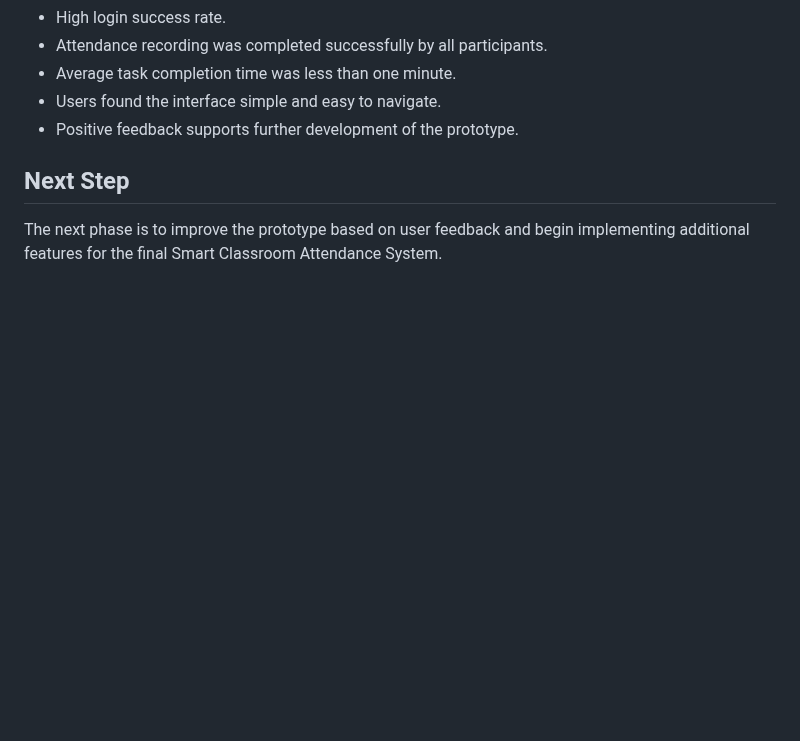
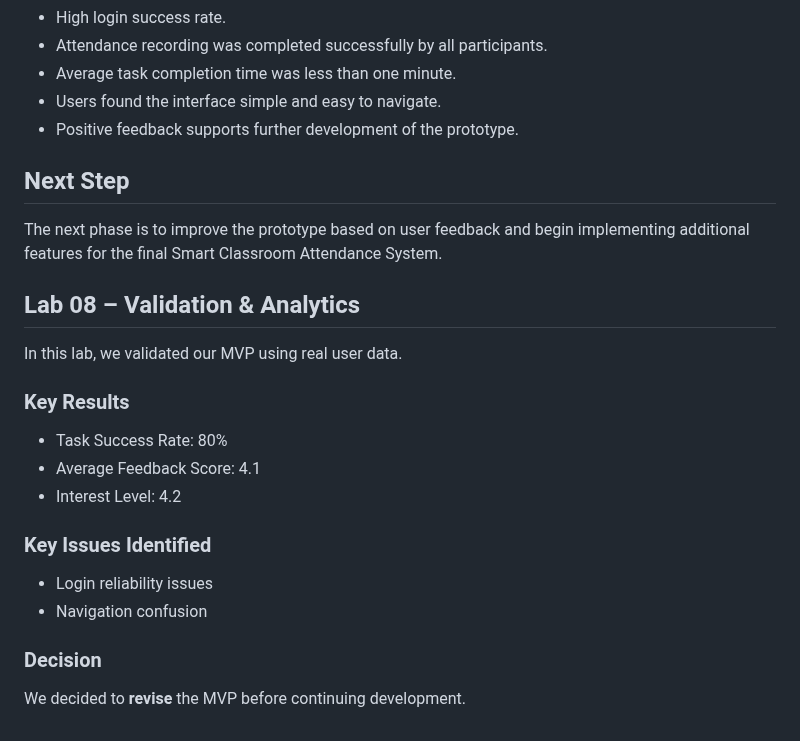
Before and after one commit to Saxon2771/ICT111-HEHe-MVP, a Markdown page: README.md, the part around the change. Rendered like a GitHub page; blank space fills up the shorter version.

```diff
--- a/README.md
+++ b/README.md
@@ -229,3 +229,19 @@ The Smart Classroom Attendance System was evaluated using a usability experiment
 ## Next Step
 
 The next phase is to improve the prototype based on user feedback and begin implementing additional features for the final Smart Classroom Attendance System.
+
+## Lab 08 – Validation & Analytics
+
+In this lab, we validated our MVP using real user data.
+
+### Key Results
+- Task Success Rate: 80%
+- Average Feedback Score: 4.1
+- Interest Level: 4.2
+
+### Key Issues Identified
+- Login reliability issues
+- Navigation confusion
+
+### Decision
+We decided to **revise** the MVP before continuing development.
```
